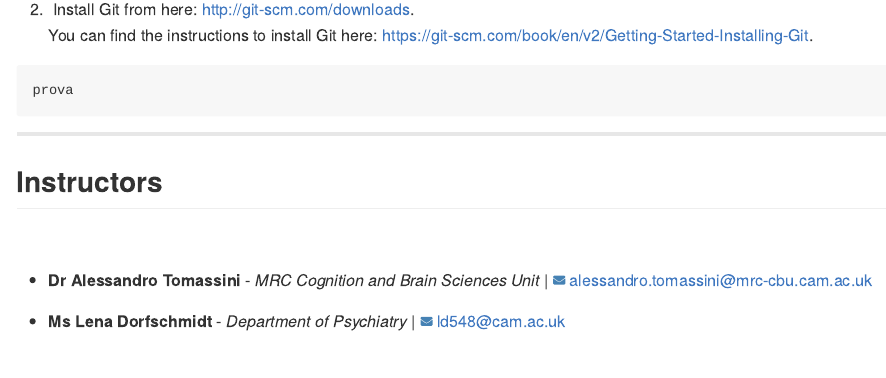
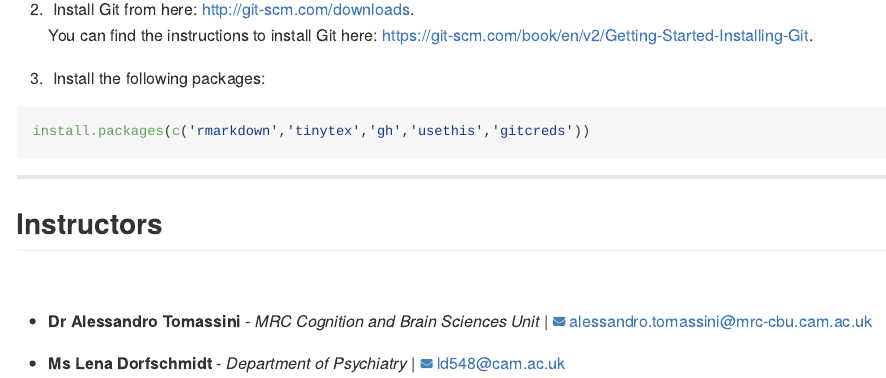
Before and after one commit to ale-tom/Open_Science_Course-MPhil_BTN, an R Markdown document (README.Rmd): the page in a window 1100 px wide, from 2540 px down. The pictures show the output file README.md that the author committed with the source, drawn offline in the style of GitHub.

Commit message:
added packages to install

````diff
--- a/README.Rmd
+++ b/README.Rmd
@@ -99,8 +99,9 @@ Please do the following Git/GitHub prep in advance:
     You can find the instructions to install Git here: <https://git-scm.com/book/en/v2/Getting-Started-Installing-Git>.
 
 
+5.   Install the following packages:
 ```{r eval=FALSE, message=FALSE, warning=FALSE, include=TRUE}
-prova
+install.packages(c('rmarkdown','tinytex','gh','usethis','gitcreds'))
 ```
 
 
````
Also changed, not shown: README.md.
